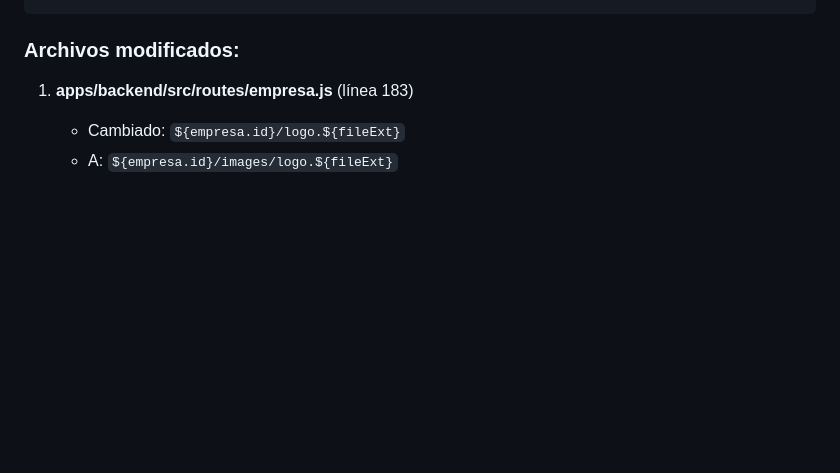
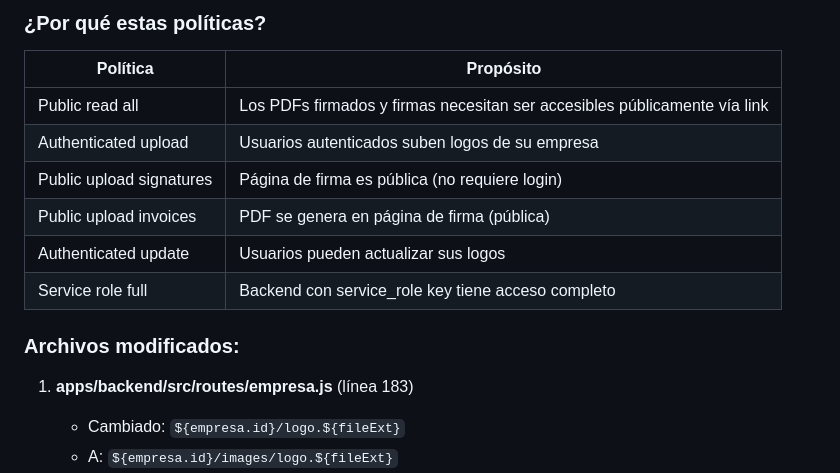
Before and after one commit to miguelgargurevich/invoiceapp, a Markdown page: SUPABASE_STORAGE_STRUCTURE.md, the part around the change printed below. Rendered like a GitHub page; blank space fills up the shorter version.

```diff
--- a/SUPABASE_STORAGE_STRUCTURE.md
+++ b/SUPABASE_STORAGE_STRUCTURE.md
@@ -81,3 +190,13 @@ USING (bucket_id = 'logos' AND (storage.foldername(name))[2] = 'invoices');
+### ¿Por qué estas políticas?
+
+| Política | Propósito |
+|----------|-----------|
+| Public read all | Los PDFs firmados y firmas necesitan ser accesibles públicamente vía link |
+| Authenticated upload | Usuarios autenticados suben logos de su empresa |
+| Public upload signatures | Página de firma es pública (no requiere login) |
+| Public upload invoices | PDF se genera en página de firma (pública) |
+| Authenticated update | Usuarios pueden actualizar sus logos |
+| Service role full | Backend con service_role key tiene acceso completo |
 
 ### Archivos modificados:
 
```
Also changed, not shown: other parts of SUPABASE_STORAGE_STRUCTURE.md (+136 -27 lines).
